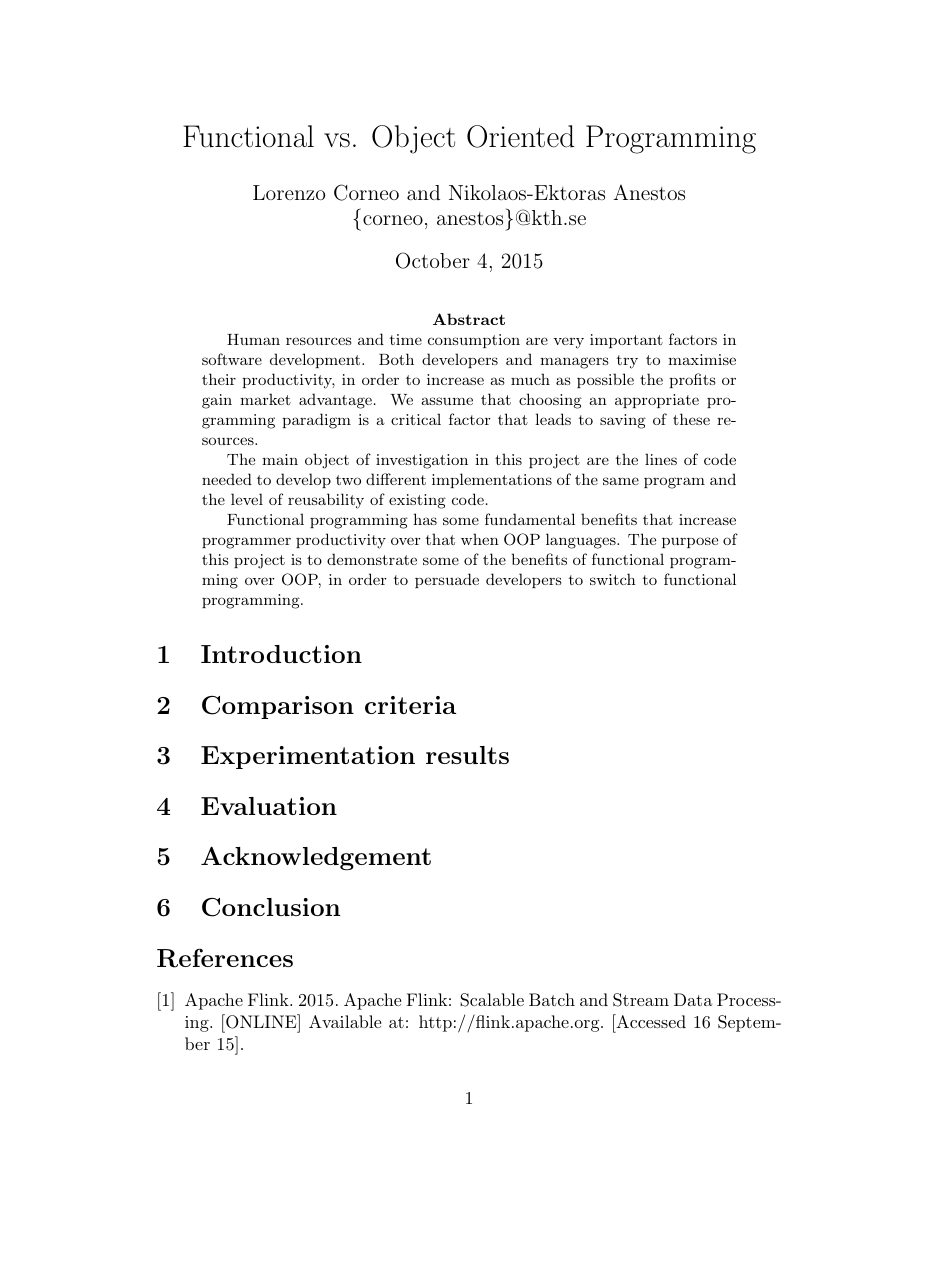
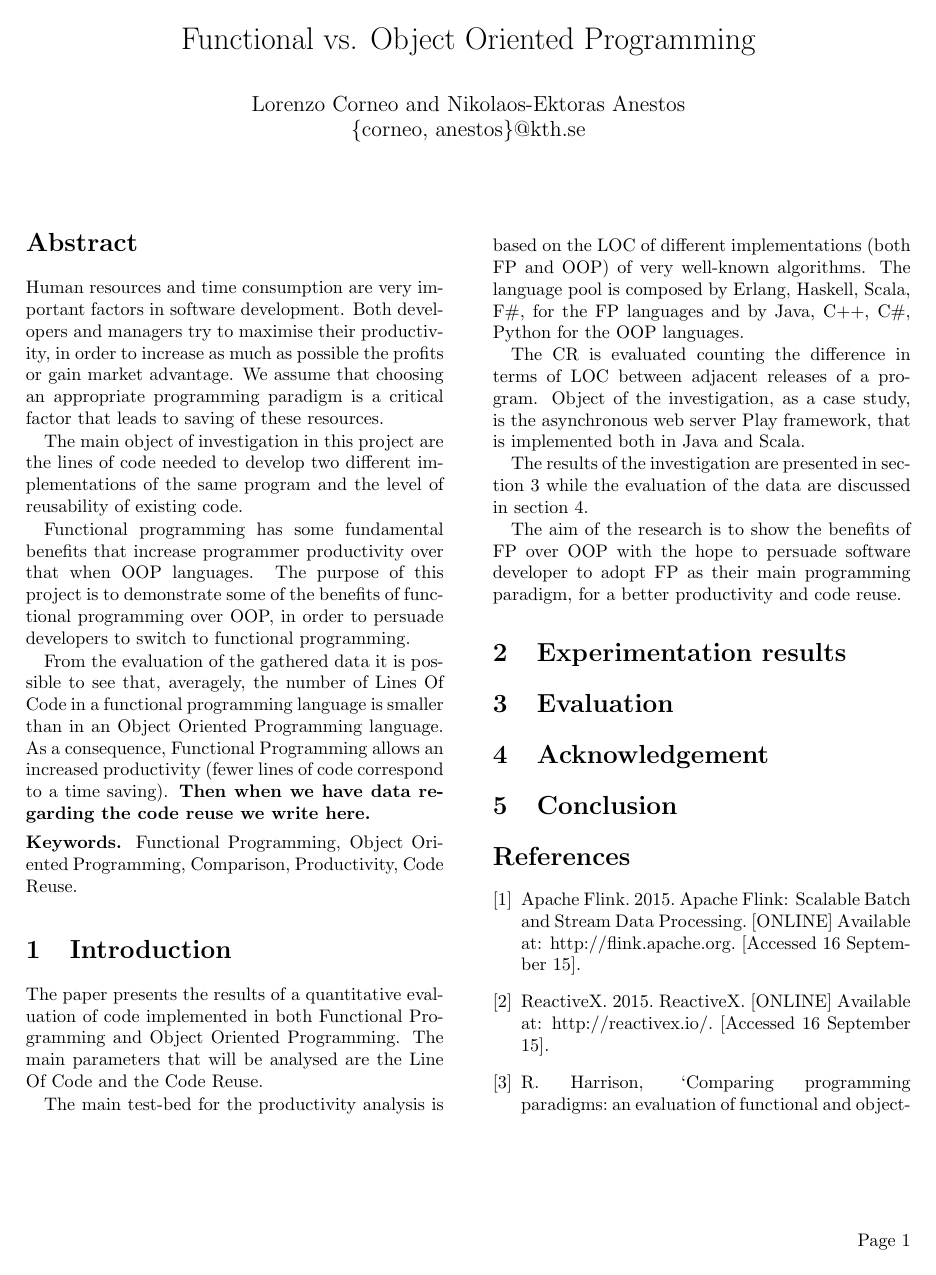
Before and after one commit to lorenzocorneo/FPvsOOP, a LaTeX document (article.tex): page 1 of 2. Compiled offline with pdfLaTeX.

Commit message:
Abstract and introduction

```diff
--- a/article.tex
+++ b/article.tex
@@ -1,4 +1,4 @@
-\documentclass{article}
+\documentclass{proc}
 
 \usepackage{csquotes}
 
@@ -16,11 +16,24 @@ Human resources and time consumption are very important factors in software deve
 The main object of investigation in this project are the lines of code needed to develop two different implementations of the same program and the level of reusability of existing code.
 
 Functional programming has some fundamental benefits that increase programmer productivity over that when OOP languages. The purpose of this project is to demonstrate some of the benefits of functional programming over OOP, in order to persuade developers to switch to functional programming.
+
+From the evaluation of the gathered data it is possible to see that, averagely, the number of Lines Of Code in a functional programming language is smaller than in an Object Oriented Programming language. As a consequence, Functional Programming allows an increased productivity (fewer lines of code correspond to a time saving). \textbf{Then when we have data regarding the code reuse we write here.}
 \end{abstract}
+
+\smallskip
+\noindent \textbf{Keywords.} Functional Programming, Object Oriented Programming, Comparison, Productivity, Code Reuse.
 
 \section{Introduction}
 
-\section{Comparison criteria}
+The paper presents the results of a quantitative evaluation of code implemented in both Functional Programming and Object Oriented Programming. The main parameters that will be analysed are the Line Of Code and the Code Reuse.
+
+The main test-bed for the productivity analysis is based on the LOC of different implementations (both FP and OOP) of very well-known algorithms. The language pool is composed by Erlang, Haskell, Scala, F\#, for the FP languages and by Java, C++, C\#, Python for the OOP languages.
+
+The CR is evaluated counting the difference in terms of LOC between adjacent releases of a program. Object of the investigation, as a case study, is the asynchronous web server Play framework, that is implemented both in Java and Scala.
+
+The results of the investigation are presented in section 3 while the evaluation of the data are discussed in section 4.
+
+The aim of the research is to show the benefits of FP over OOP with the hope to persuade software developer to adopt FP as their main programming paradigm, for a better productivity and code reuse.
 
 \section{Experimentation results}
 
```
